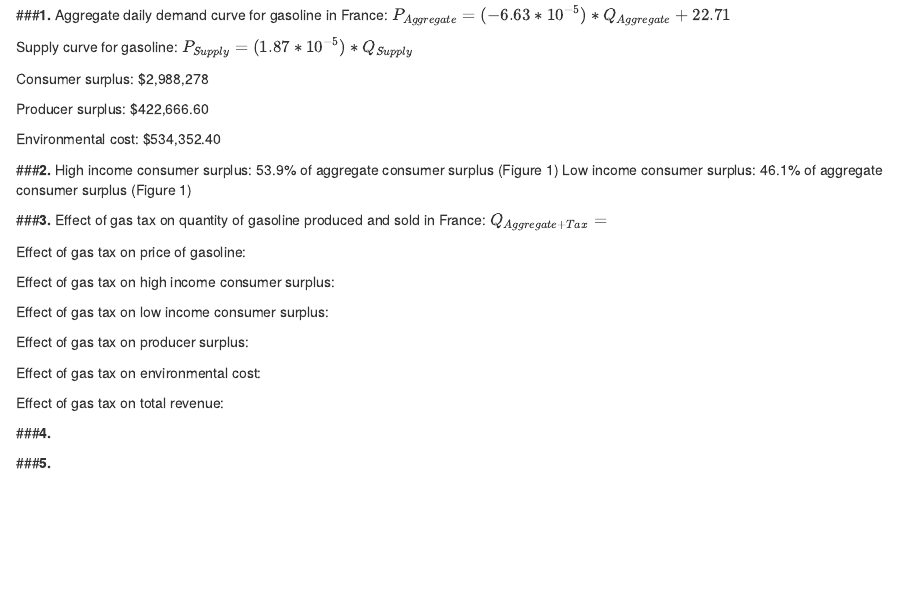
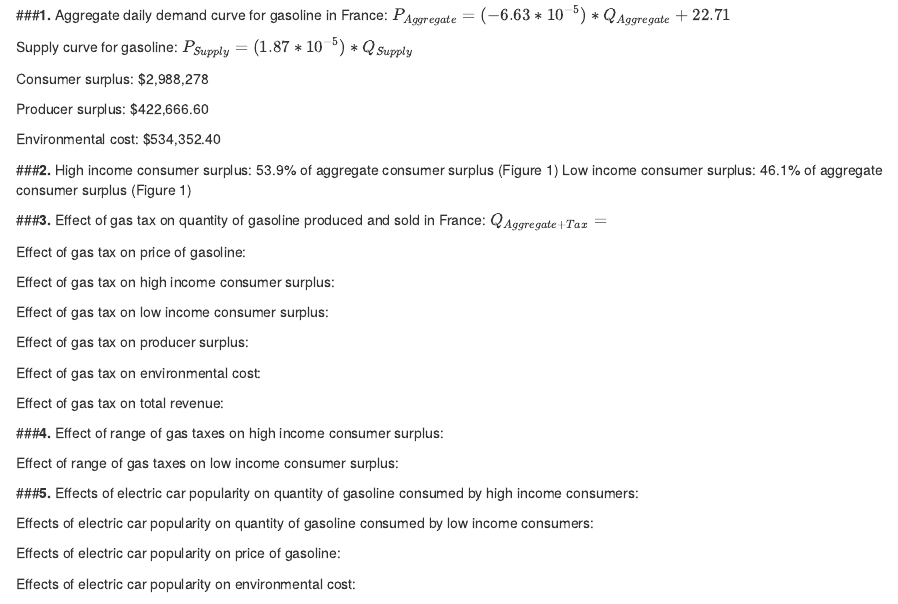
Before and after one commit to dvirlar/ESM204_GasTax, an R Markdown document (Macron.Rmd): the page in a window 1100 px wide, from 1030 px down. Rendered offline with R 4.5, knitr and Pandoc, with nearby package versions; some code elsewhere in the file could not run offline.

Commit message:
edits to technical appendix

```diff
--- a/Macron.Rmd
+++ b/Macron.Rmd
@@ -324,7 +324,17 @@ Effect of gas tax on environmental cost:
 Effect of gas tax on total revenue:
 
 ###**4.**
+Effect of range of gas taxes on high income consumer surplus:
+
+Effect of range of gas taxes on low income consumer surplus:
 
 ###**5.**
+Effects of electric car popularity on quantity of gasoline consumed by high income consumers:
+
+Effects of electric car popularity on quantity of gasoline consumed by low income consumers:
+
+Effects of electric car popularity on price of gasoline:
+
+Effects of electric car popularity on environmental cost:
 
 ###**6.**
```
